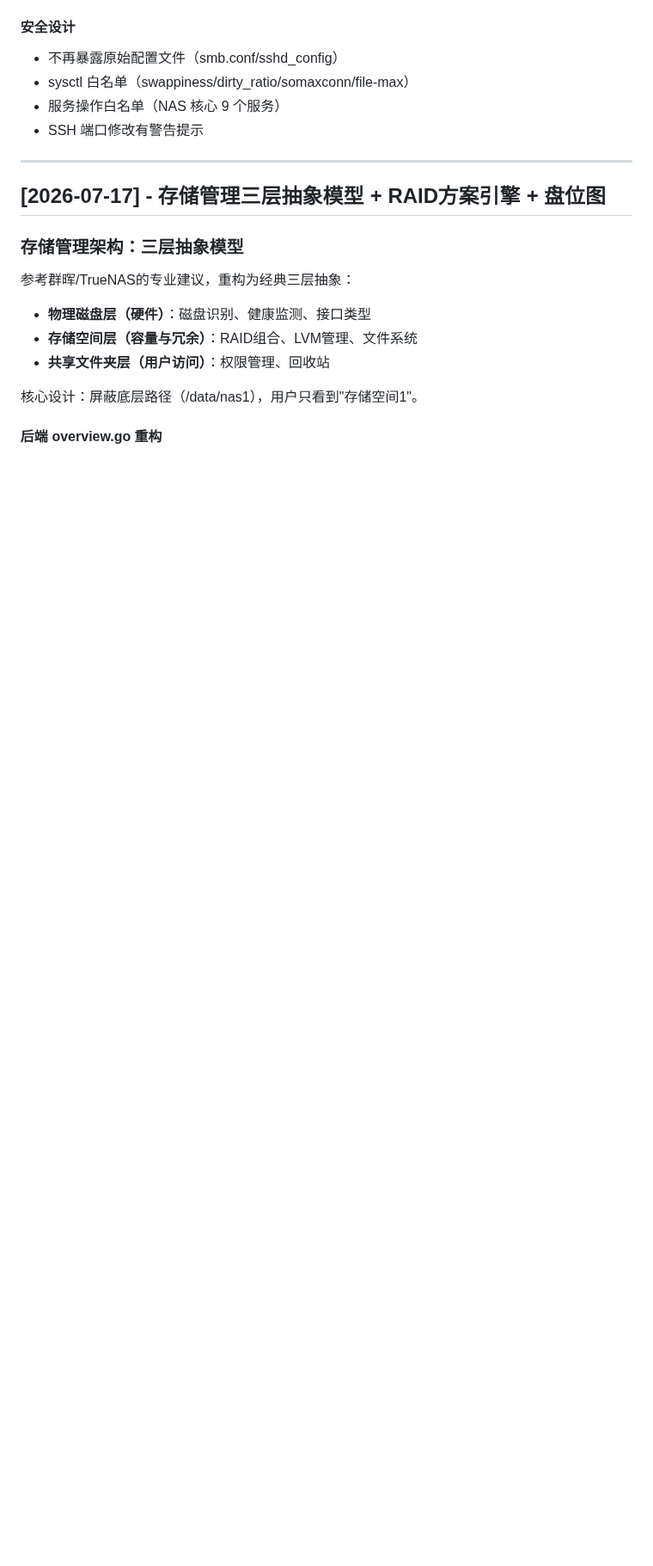
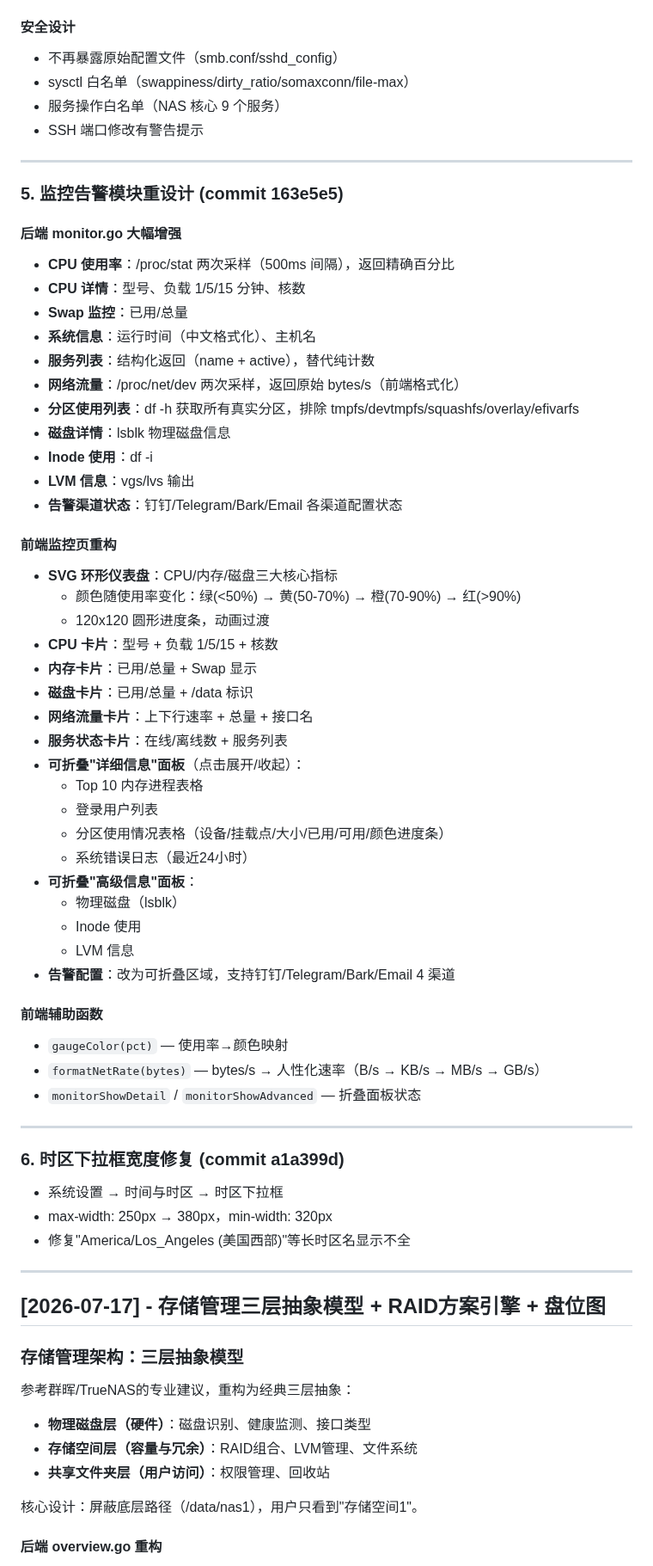
Before and after one commit to jackeyPeng/nas, a Markdown page: CHANGELOG.md, the part around the change. Shown at 86% size. Rendered like a GitHub page; blank space fills up the shorter version.

```diff
--- a/CHANGELOG.md
+++ b/CHANGELOG.md
@@ -109,6 +109,56 @@
 - sysctl 白名单（swappiness/dirty_ratio/somaxconn/file-max）
 - 服务操作白名单（NAS 核心 9 个服务）
 - SSH 端口修改有警告提示
+
+---
+
+### 5. 监控告警模块重设计 (commit 163e5e5)
+
+#### 后端 monitor.go 大幅增强
+- **CPU 使用率**：/proc/stat 两次采样（500ms 间隔），返回精确百分比
+- **CPU 详情**：型号、负载 1/5/15 分钟、核数
+- **Swap 监控**：已用/总量
+- **系统信息**：运行时间（中文格式化）、主机名
+- **服务列表**：结构化返回（name + active），替代纯计数
+- **网络流量**：/proc/net/dev 两次采样，返回原始 bytes/s（前端格式化）
+- **分区使用列表**：df -h 获取所有真实分区，排除 tmpfs/devtmpfs/squashfs/overlay/efivarfs
+- **磁盘详情**：lsblk 物理磁盘信息
+- **Inode 使用**：df -i
+- **LVM 信息**：vgs/lvs 输出
+- **告警渠道状态**：钉钉/Telegram/Bark/Email 各渠道配置状态
+
+#### 前端监控页重构
+- **SVG 环形仪表盘**：CPU/内存/磁盘三大核心指标
+  - 颜色随使用率变化：绿(<50%) → 黄(50-70%) → 橙(70-90%) → 红(>90%)
+  - 120x120 圆形进度条，动画过渡
+- **CPU 卡片**：型号 + 负载 1/5/15 + 核数
+- **内存卡片**：已用/总量 + Swap 显示
+- **磁盘卡片**：已用/总量 + /data 标识
+- **网络流量卡片**：上下行速率 + 总量 + 接口名
+- **服务状态卡片**：在线/离线数 + 服务列表
+- **可折叠"详细信息"面板**（点击展开/收起）：
+  - Top 10 内存进程表格
+  - 登录用户列表
+  - 分区使用情况表格（设备/挂载点/大小/已用/可用/颜色进度条）
+  - 系统错误日志（最近24小时）
+- **可折叠"高级信息"面板**：
+  - 物理磁盘（lsblk）
+  - Inode 使用
+  - LVM 信息
+- **告警配置**：改为可折叠区域，支持钉钉/Telegram/Bark/Email 4 渠道
+
+#### 前端辅助函数
+- `gaugeColor(pct)` — 使用率→颜色映射
+- `formatNetRate(bytes)` — bytes/s → 人性化速率（B/s → KB/s → MB/s → GB/s）
+- `monitorShowDetail` / `monitorShowAdvanced` — 折叠面板状态
+
+---
+
+### 6. 时区下拉框宽度修复 (commit a1a399d)
+
+- 系统设置 → 时间与时区 → 时区下拉框
+- max-width: 250px → 380px，min-width: 320px
+- 修复"America/Los_Angeles (美国西部)"等长时区名显示不全
 
 ---
 
```
Also changed, not shown: TODO.md (+11 -5 lines), docs/nas-product-manual.md (+57 -3 lines).
